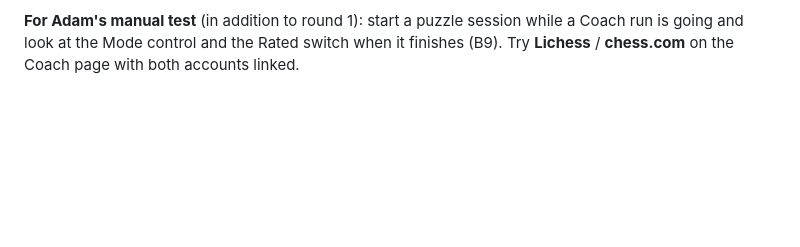
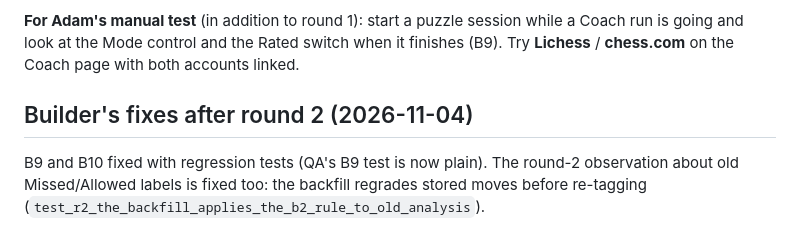
Before and after one commit to adamwp1993/weaksquare-chess-trainer, a Markdown page: qa/QA-v0.10.md, the part around the change. Drawn GitHub-style; blank space fills up the shorter version.

```diff
--- a/qa/QA-v0.10.md
+++ b/qa/QA-v0.10.md
@@ -250,3 +250,6 @@ The fix commit touches `stats.py`, `review.py`, `game_review.py`, `bridge/api.py
 **Tests added in round 2** (`tests/e2e/test_qa_v010_ui.py`): `test_qa_r2_the_mix_reloads_on_the_puzzles_page_with_its_mode`, `test_qa_r2_a_run_ending_mid_session_keeps_the_mode_shown_and_the_session_in_step` (xfail B9).
 
 **For Adam's manual test** (in addition to round 1): start a puzzle session while a Coach run is going and look at the Mode control and the Rated switch when it finishes (B9). Try **Lichess** / **chess.com** on the Coach page with both accounts linked.
+
+## Builder's fixes after round 2 (2026-11-04)
+B9 and B10 fixed with regression tests (QA's B9 test is now plain). The round-2 observation about old Missed/Allowed labels is fixed too: the backfill regrades stored moves before re-tagging (`test_r2_the_backfill_applies_the_b2_rule_to_old_analysis`).
```
Also changed, not shown: ARCHITECTURE.md (+1 -0 lines), docs/USER_GUIDE.md (+3 -3 lines), docs/img/coach-report.png, docs/img/stats-reasons.png, 5 other files.
